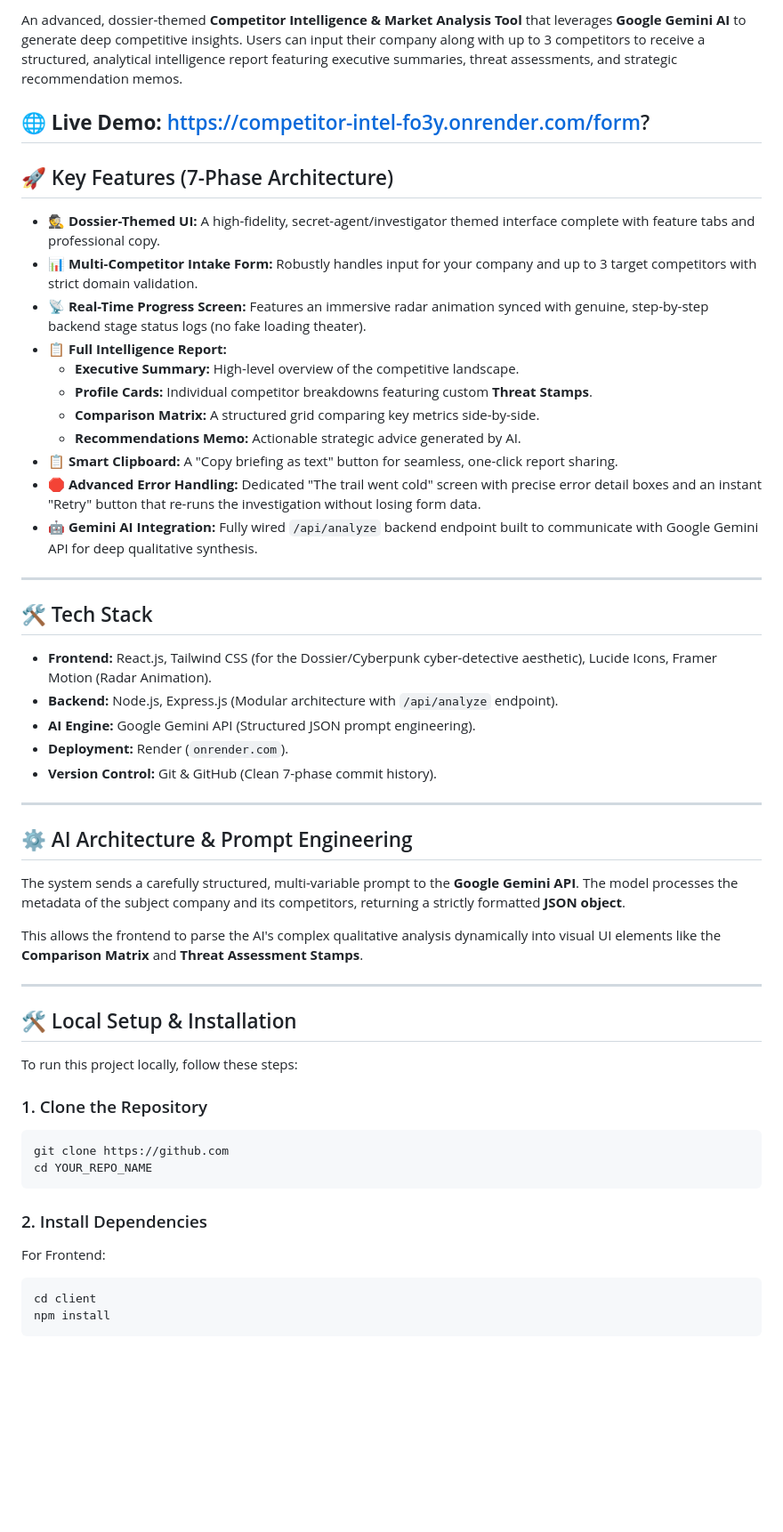
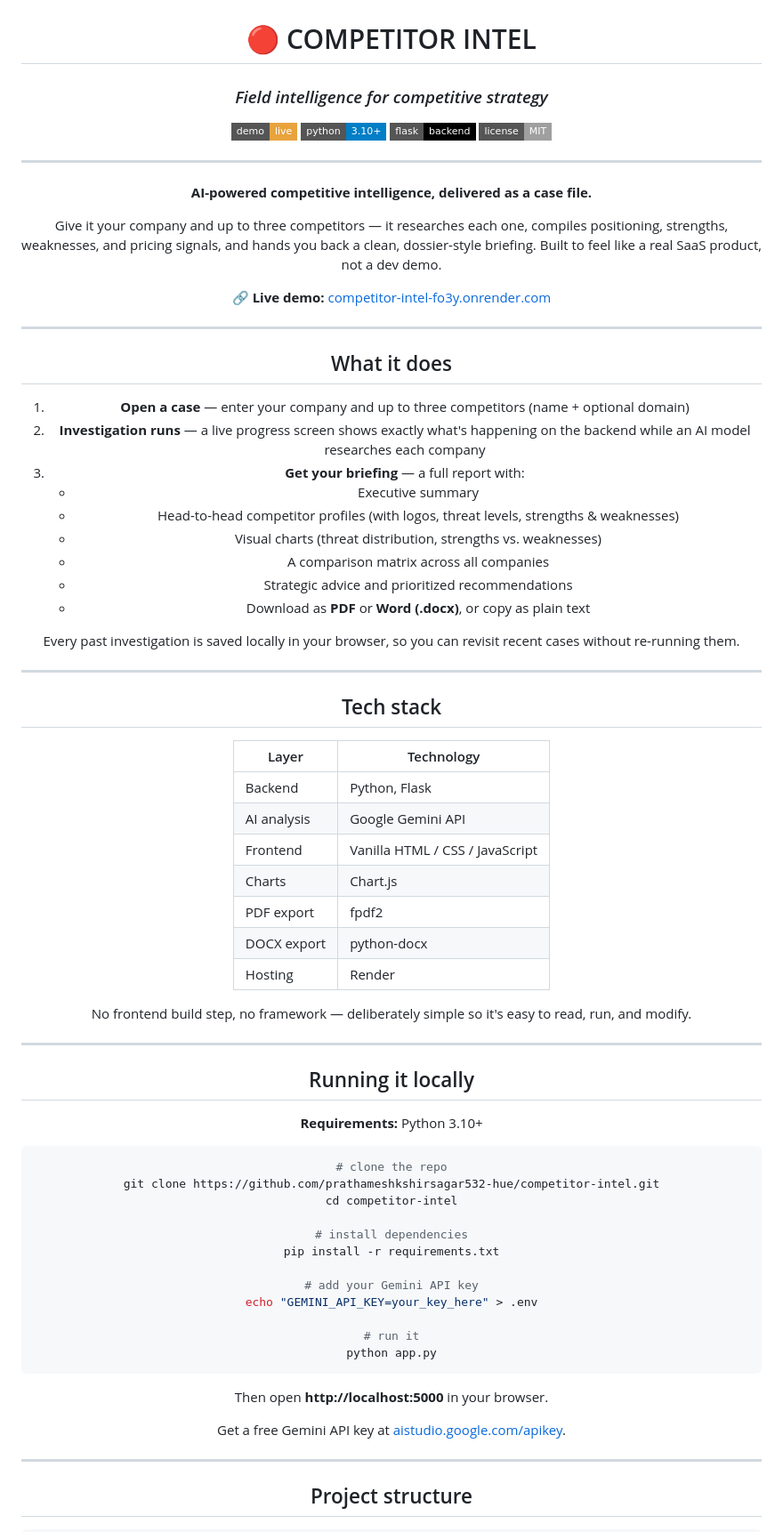
Before and after one commit to prathameshkshirsagar532-hue/competitor-intel, a Markdown page: README.md, the part around one of its changes. Shown at 89% size. GitHub-like rendering; badges without logos; blank space fills up the shorter version.

Commit message:
Revise README for improved clarity and structure
Updated README to enhance clarity and structure, including new sections on functionality and tech stack.

````diff
--- a/README.md
+++ b/README.md
@@ -2,56 +3,84 @@
 
-An advanced, dossier-themed **Competitor Intelligence & Market Analysis Tool** that leverages **Google Gemini AI** to generate deep competitive insights. Users can input their company along with up to 3 competitors to receive a structured, analytical intelligence report featuring executive summaries, threat assessments, and strategic recommendation memos.
+<div align="center">
 
-🌐 **Live Demo:** https://competitor-intel-fo3y.onrender.com/form?
----
+# 🔴 COMPETITOR INTEL
 
-## 🚀 Key Features (7-Phase Architecture)
+### *Field intelligence for competitive strategy*
 
-- **🕵️ Dossier-Themed UI:** A high-fidelity, secret-agent/investigator themed interface complete with feature tabs and professional copy.
-- **📊 Multi-Competitor Intake Form:** Robustly handles input for your company and up to 3 target competitors with strict domain validation.
-- **📡 Real-Time Progress Screen:** Features an immersive radar animation synced with genuine, step-by-step backend stage status logs (no fake loading theater).
-- **📋 Full Intelligence Report:**
-  - **Executive Summary:** High-level overview of the competitive landscape.
-  - **Profile Cards:** Individual competitor breakdowns featuring custom **Threat Stamps**.
-  - **Comparison Matrix:** A structured grid comparing key metrics side-by-side.
-  - **Recommendations Memo:** Actionable strategic advice generated by AI.
-- **📋 Smart Clipboard:** A "Copy briefing as text" button for seamless, one-click report sharing.
-- **🛑 Advanced Error Handling:** Dedicated "The trail went cold" screen with precise error detail boxes and an instant "Retry" button that re-runs the investigation without losing form data.
-- **🤖 Gemini AI Integration:** Fully wired `/api/analyze` backend endpoint built to communicate with Google Gemini API for deep qualitative synthesis.
+[![Live Demo](https://img.shields.io/badge/demo-live-E8A33D?style=flat-square)](https://competitor-intel-fo3y.onrender.com)
+[![Python](https://img.shields.io/badge/python-3.10+-blue?style=flat-square)](https://python.org)
+[![Flask](https://img.shields.io/badge/flask-backend-black?style=flat-square)](https://flask.palletsprojects.com)
+[![License: MIT](https://img.shields.io/badge/license-MIT-lightgrey?style=flat-square)](#license)
+
+</div>
 
 ---
 
-## 🛠️ Tech Stack
+**AI-powered competitive intelligence, delivered as a case file.**
 
-- **Frontend:** React.js, Tailwind CSS (for the Dossier/Cyberpunk cyber-detective aesthetic), Lucide Icons, Framer Motion (Radar Animation).
-- **Backend:** Node.js, Express.js (Modular architecture with `/api/analyze` endpoint).
-- **AI Engine:** Google Gemini API (Structured JSON prompt engineering).
-- **Deployment:** Render (`onrender.com`).
-- **Version Control:** Git & GitHub (Clean 7-phase commit history).
+Give it your company and up to three competitors — it researches each one, compiles positioning, strengths, weaknesses, and pricing signals, and hands you back a clean, dossier-style briefing. Built to feel like a real SaaS product, not a dev demo.
+
+🔗 **Live demo:** [competitor-intel-fo3y.onrender.com](https://competitor-intel-fo3y.onrender.com)
 
 ---
 
-## ⚙️ AI Architecture & Prompt Engineering
+## What it does
 
-The system sends a carefully structured, multi-variable prompt to the **Google Gemini API**. The model processes the metadata of the subject company and its competitors, returning a strictly formatted **JSON object**.
+1. **Open a case** — enter your company and up to three competitors (name + optional domain)
+2. **Investigation runs** — a live progress screen shows exactly what's happening on the backend while an AI model researches each company
+3. **Get your briefing** — a full report with:
+   - Executive summary
+   - Head-to-head competitor profiles (with logos, threat levels, strengths & weaknesses)
+   - Visual charts (threat distribution, strengths vs. weaknesses)
+   - A comparison matrix across all companies
+   - Strategic advice and prioritized recommendations
+   - Download as **PDF** or **Word (.docx)**, or copy as plain text
 
-This allows the frontend to parse the AI's complex qualitative analysis dynamically into visual UI elements like the **Comparison Matrix** and **Threat Assessment Stamps**.
+Every past investigation is saved locally in your browser, so you can revisit recent cases without re-running them.
 
 ---
 
-## 🛠️ Local Setup & Installation
+## Tech stack
 
-To run this project locally, follow these steps:
+| Layer | Technology |
+|---|---|
+| Backend | Python, Flask |
+| AI analysis | Google Gemini API |
+| Frontend | Vanilla HTML / CSS / JavaScript |
+| Charts | Chart.js |
+| PDF export | fpdf2 |
+| DOCX export | python-docx |
+| Hosting | Render |
 
-### 1. Clone the Repository
+No frontend build step, no framework — deliberately simple so it's easy to read, run, and modify.
+
+---
+
+## Running it locally
+
+**Requirements:** Python 3.10+
+
 ```bash
-git clone https://github.com
-cd YOUR_REPO_NAME
+# clone the repo
+git clone https://github.com/prathameshkshirsagar532-hue/competitor-intel.git
+cd competitor-intel
+
+# install dependencies
+pip install -r requirements.txt
+
+# add your Gemini API key
+echo "GEMINI_API_KEY=your_key_here" > .env
+
+# run it
+python app.py
 ```
 
-### 2. Install Dependencies
-For Frontend:
-```bash
-cd client
-npm install
+Then open **http://localhost:5000** in your browser.
+
+Get a free Gemini API key at [aistudio.google.com/apikey](https://aistudio.google.com/apikey).
+
+---
+
+## Project structure
+
 ```
````
Also changed, not shown: other parts of README.md (+29 -33 lines).
